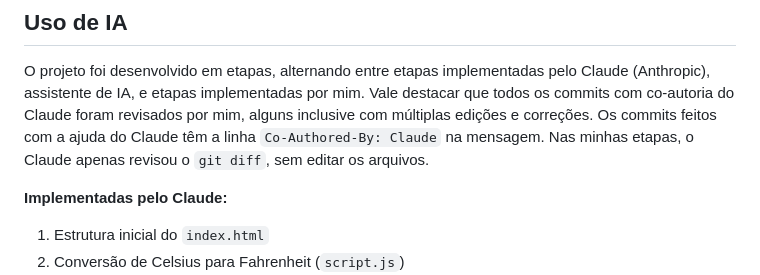
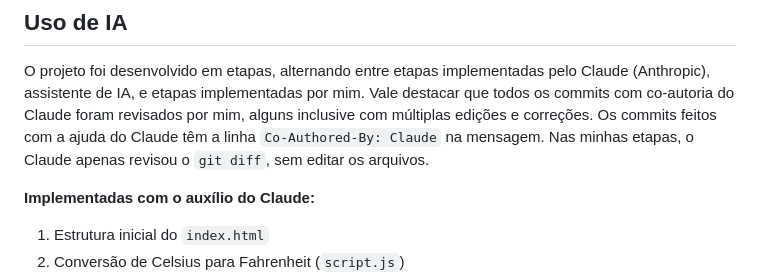
Before and after one commit to leonidasserra/conversor-rapido, a Markdown page: README.md, the part around the change. GitHub-like rendering.

Commit message:
(docs):atualiza README para esclarecer contribuição do Claude

```diff
--- a/README.md
+++ b/README.md
@@ -37,7 +37,7 @@ Escolha uma das opções:
 
 O projeto foi desenvolvido em etapas, alternando entre etapas implementadas pelo Claude (Anthropic), assistente de IA, e etapas implementadas por mim. Vale destacar que todos os commits com co-autoria do Claude foram revisados por mim, alguns inclusive com múltiplas edições e correções. Os commits feitos com a ajuda do Claude têm a linha `Co-Authored-By: Claude` na mensagem. Nas minhas etapas, o Claude apenas revisou o `git diff`, sem editar os arquivos.
 
-**Implementadas pelo Claude:**
+**Implementadas com o auxílio do Claude:**
 
 1. Estrutura inicial do `index.html`
 2. Conversão de Celsius para Fahrenheit (`script.js`)
```
